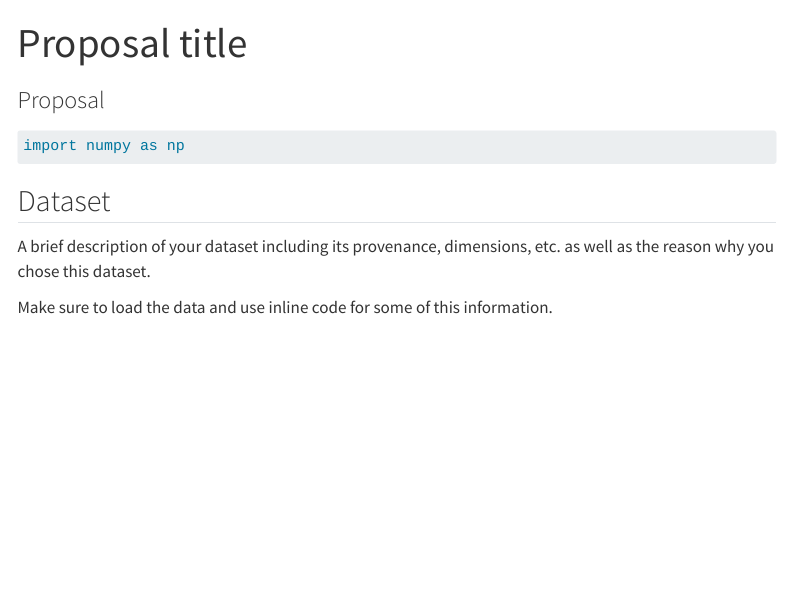
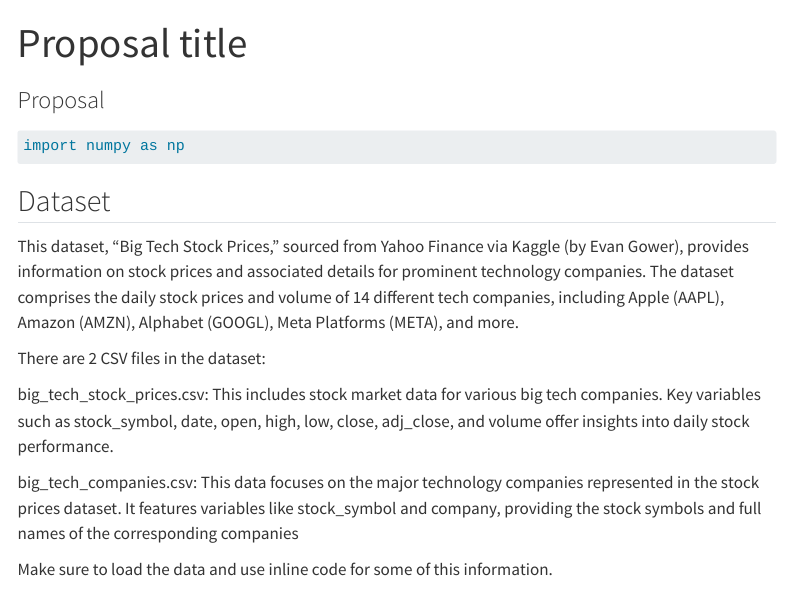
Before and after one commit to INFO523-S24/project-01-Tech-Titans, a Quarto document (proposal.qmd): the page in a window 1100 px wide, from its top. Rendered offline with R 4.5, knitr and Pandoc in place of Quarto, with nearby package versions; menus at the side of the page are left out.

Commit message:
Description update

````diff
--- a/proposal.qmd
+++ b/proposal.qmd
@@ -19,7 +19,15 @@ import numpy as np
 #| message: false
 ```
 
-A brief description of your dataset including its provenance, dimensions, etc. as well as the reason why you chose this dataset.
+This dataset, "Big Tech Stock Prices," sourced from Yahoo Finance via Kaggle (by Evan Gower), provides information on stock prices and associated details for prominent technology companies. The dataset comprises the daily stock prices and volume of 14 different tech companies, including Apple (AAPL), Amazon (AMZN), Alphabet (GOOGL), Meta Platforms (META), and more.
+
+There are 2 CSV files in the dataset:
+
+big_tech_stock_prices.csv:
+This  includes stock market data for various big tech companies. Key variables such as stock_symbol, date, open, high, low, close, adj_close, and volume offer insights into daily stock performance.
+
+big_tech_companies.csv:
+This data focuses on the major technology companies represented in the stock prices dataset. It features variables like stock_symbol and company, providing the stock symbols and full names of the corresponding companies
 
 Make sure to load the data and use inline code for some of this information.
 
````
Also changed, not shown: 7 other files.
